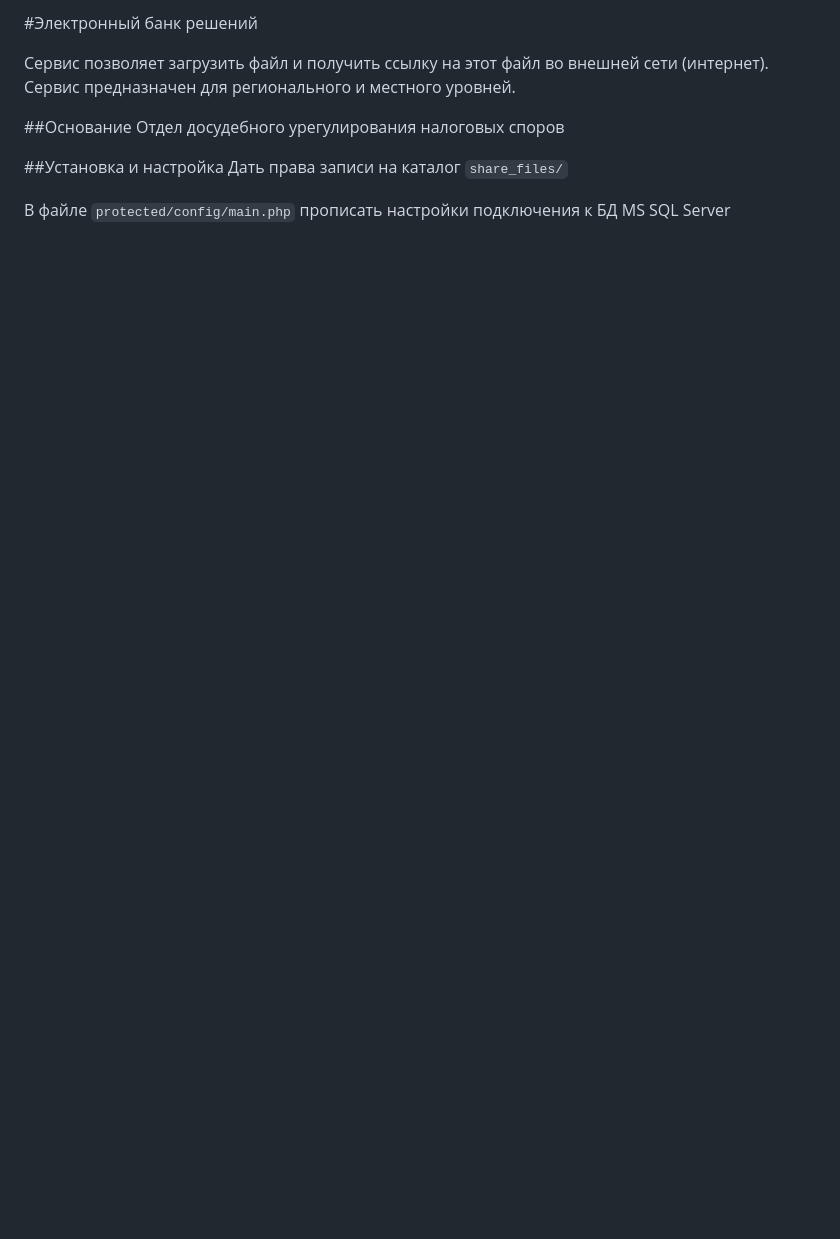
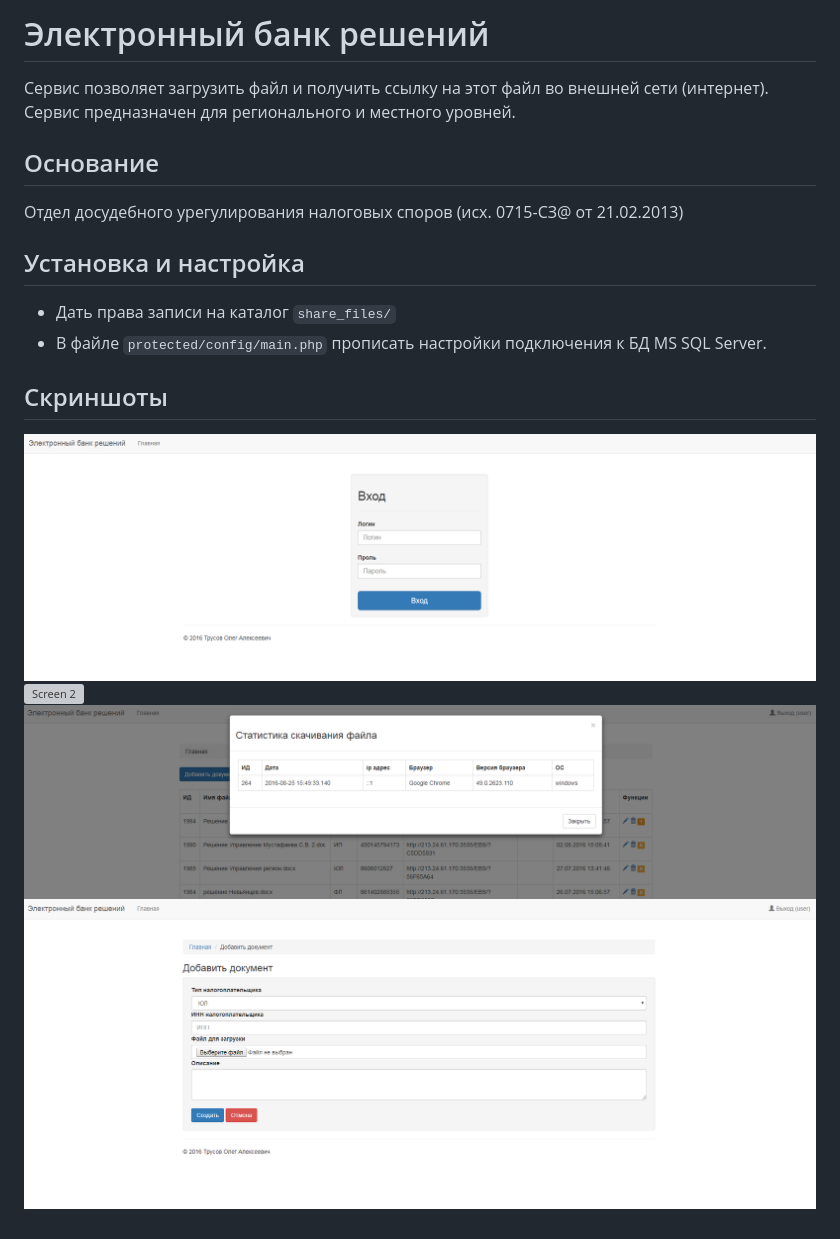
Before and after one commit to toatall/ebs, a Markdown page: readme.md, the part around the change. Drawn GitHub-style; pictures changed too: screen1.png (added), screen3.png (added), screen4.png (added); blank space fills up the shorter version; grey boxes are pictures that could not be loaded.

```diff
--- a/readme.md
+++ b/readme.md
@@ -1,12 +1,18 @@
-#Электронный банк решений
+Электронный банк решений
+=========================
 
 Сервис позволяет загрузить файл и получить ссылку на этот файл во внешней сети (интернет).
 Сервис предназначен для регионального и местного уровней.
 
-##Основание
-Отдел досудебного урегулирования налоговых споров
+## Основание
+Отдел досудебного урегулирования налоговых споров (исх. 0715-СЗ@ от 21.02.2013)
 
-##Установка и настройка
-Дать права записи на каталог `share_files/`
+## Установка и настройка
+* Дать права записи на каталог `share_files/`
+* В файле `protected/config/main.php` прописать настройки подключения к БД MS SQL Server.
 
-В файле `protected/config/main.php` прописать настройки подключения к БД MS SQL Server
+## Скриншоты
+![Screen 1](screen1.png)
+![Screen 2](screen2.png)
+![Screen 3](screen3.png)
+![Screen 4](screen4.png)
```
Also changed, not shown: screen2.PNG (added).
